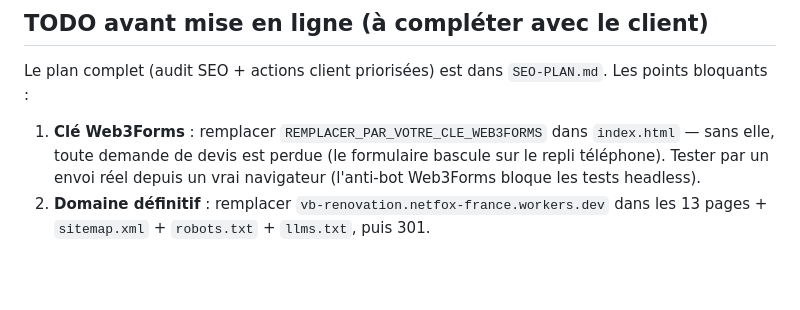
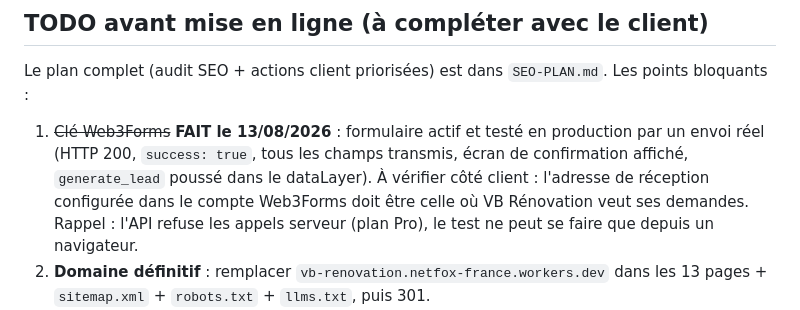
Before and after one commit to netfox-agency/vb-renovation, a Markdown page: README.md, the part around the change. GitHub-like rendering; blank space fills up the shorter version.

Commit message:
Doc : formulaire de devis actif et verifie en production

```diff
--- a/README.md
+++ b/README.md
@@ -27,10 +27,13 @@ or `#b9882c`**, fond blanc minéral. Séparateurs de section en **diagonale**
 Le plan complet (audit SEO + actions client priorisées) est dans `SEO-PLAN.md`.
 Les points bloquants :
 
-1. **Clé Web3Forms** : remplacer `REMPLACER_PAR_VOTRE_CLE_WEB3FORMS` dans
-   `index.html` — sans elle, toute demande de devis est perdue (le formulaire
-   bascule sur le repli téléphone). Tester par un envoi réel depuis un vrai
-   navigateur (l'anti-bot Web3Forms bloque les tests headless).
+1. ~~Clé Web3Forms~~ **FAIT le 13/08/2026** : formulaire actif et testé en
+   production par un envoi réel (HTTP 200, `success: true`, tous les champs
+   transmis, écran de confirmation affiché, `generate_lead` poussé dans le
+   dataLayer). À vérifier côté client : l'adresse de réception configurée dans
+   le compte Web3Forms doit être celle où VB Rénovation veut ses demandes.
+   Rappel : l'API refuse les appels serveur (plan Pro), le test ne peut se
+   faire que depuis un navigateur.
 2. **Domaine définitif** : remplacer `vb-renovation.netfox-france.workers.dev`
    dans les 13 pages + `sitemap.xml` + `robots.txt` + `llms.txt`, puis 301.
 3. **Logo HD** : le fichier fourni fait 160×160 (issu de la fiche Google).
```
Also changed, not shown: SEO-PLAN.md (+6 -4 lines).
